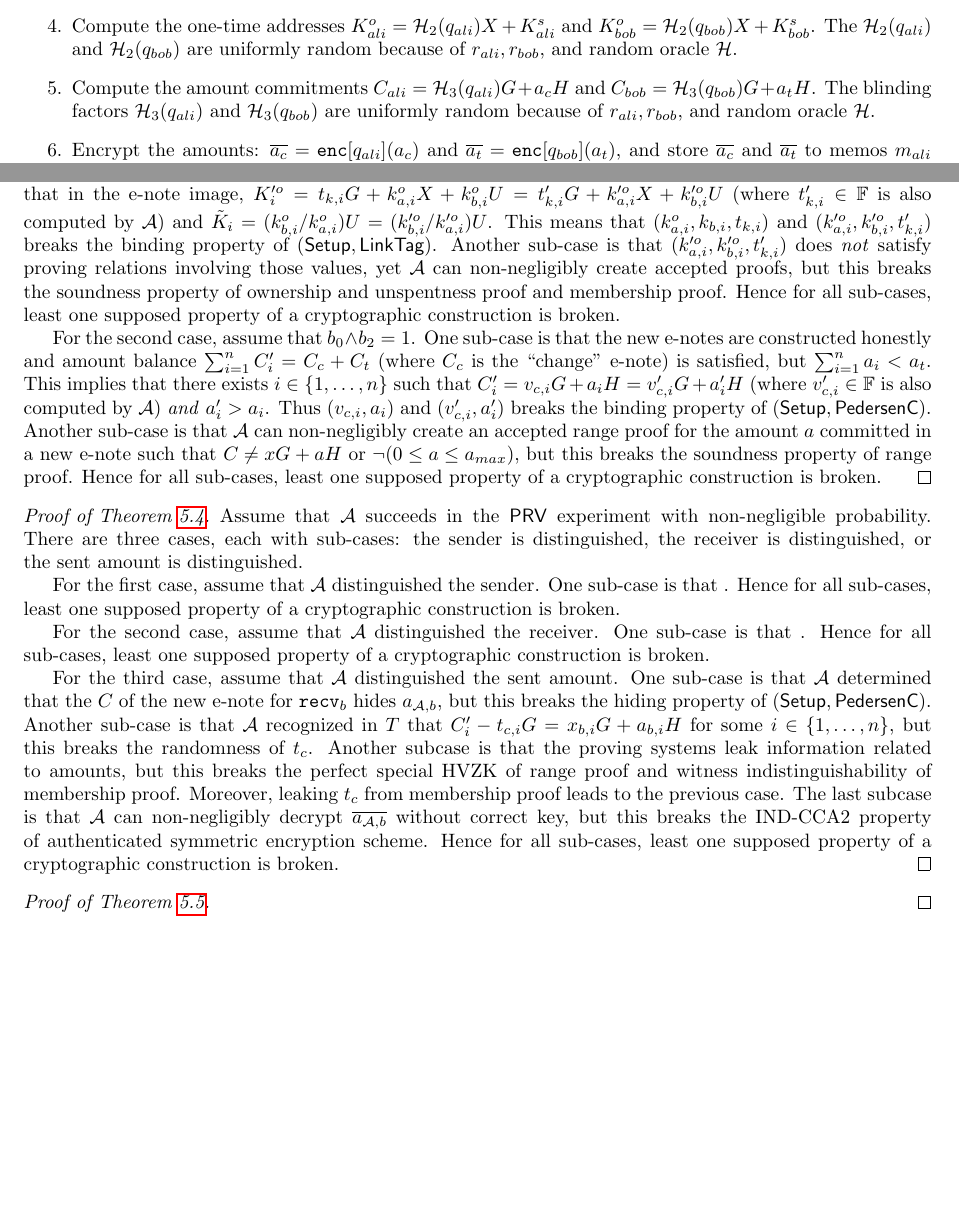
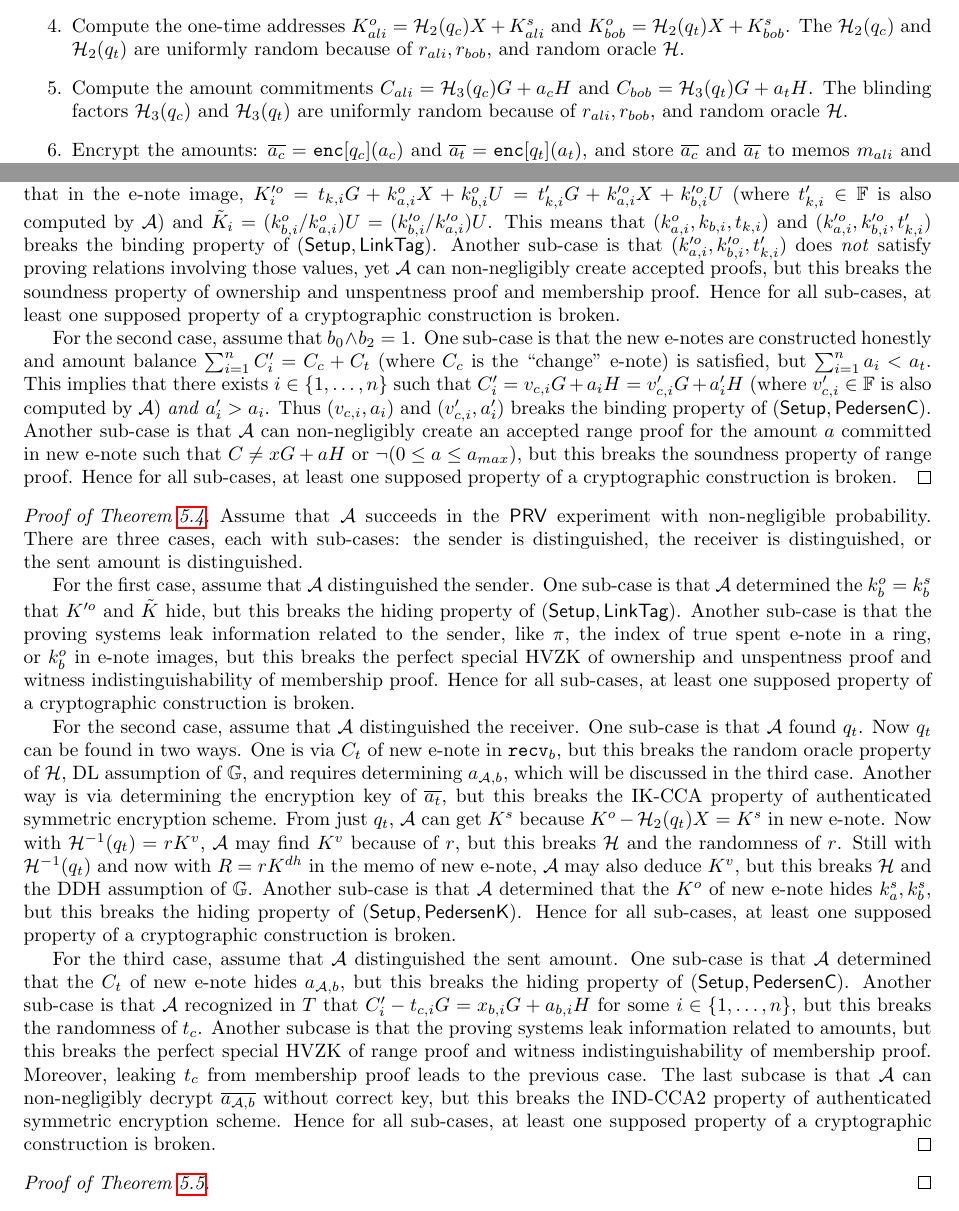
Before and after one commit to coinstudent2048/writeups, a LaTeX paper (seraphis.tex): two parts of pages 3 and 14 of 14, joined at a grey line, cut so that both start at the same text. Compiled offline with pdfLaTeX.

Commit message:
Update seraphis 22

```diff
--- a/seraphis.tex
+++ b/seraphis.tex
@@ -73,10 +73,10 @@ Suppose that Alice would send $a_t\in\mathbb{F}$ amount of funds to Bob. Alice o
 \begin{enumerate}
     \item Generate $r_{ali}, r_{bob}\xleftarrow{\$}\mathbb{F}$ and independent to each other.
     \item Compute $R_{ali} = r_{ali}K_{ali}^{dh}$ and $R_{bob} = r_{bob}K_{bob}^{dh}$, then store $R_{ali}$ and $R_{bob}$ to new (empty) memos $m_{ali}$ and $m_{bob}$, respectively. The name for $K^{dh}$ should now be clear.
-    \item Compute the sender-receiver shared secrets $q_{ali} = \mathcal{H}_1(r_{ali}K_{ali}^{v})$ and $q_{bob} = \mathcal{H}_1(r_{bob}K_{bob}^{v})$.
-    \item Compute the one-time addresses $K_{ali}^o = \mathcal{H}_2(q_{ali})X + K_{ali}^s$ and $K_{bob}^o = \mathcal{H}_2(q_{bob})X + K_{bob}^s$. The $\mathcal{H}_2(q_{ali})$ and $\mathcal{H}_2(q_{bob})$ are uniformly random because of $r_{ali}, r_{bob}$, and random oracle $\mathcal{H}$.
-    \item Compute the amount commitments $C_{ali} = \mathcal{H}_3(q_{ali})G + a_c H$ and $C_{bob} = \mathcal{H}_3(q_{bob})G + a_t H$. The blinding factors $\mathcal{H}_3(q_{ali})$ and $\mathcal{H}_3(q_{bob})$ are uniformly random because of $r_{ali}, r_{bob}$, and random oracle $\mathcal{H}$.
-    \item Encrypt the amounts: $\overline{a_c} = {\tt enc}[q_{ali}](a_c)$ and $\overline{a_t} = {\tt enc}[q_{bob}](a_t)$, and store $\overline{a_c}$ and $\overline{a_t}$ to memos $m_{ali}$ and $m_{bob}$, respectively.
+    \item Compute the sender-receiver shared secrets $q_c = \mathcal{H}_1(r_{ali}K_{ali}^{v})$ and $q_t = \mathcal{H}_1(r_{bob}K_{bob}^{v})$.
+    \item Compute the one-time addresses $K_{ali}^o = \mathcal{H}_2(q_c)X + K_{ali}^s$ and $K_{bob}^o = \mathcal{H}_2(q_t)X + K_{bob}^s$. The $\mathcal{H}_2(q_c)$ and $\mathcal{H}_2(q_t)$ are uniformly random because of $r_{ali}, r_{bob}$, and random oracle $\mathcal{H}$.
+    \item Compute the amount commitments $C_{ali} = \mathcal{H}_3(q_c)G + a_c H$ and $C_{bob} = \mathcal{H}_3(q_t)G + a_t H$. The blinding factors $\mathcal{H}_3(q_c)$ and $\mathcal{H}_3(q_t)$ are uniformly random because of $r_{ali}, r_{bob}$, and random oracle $\mathcal{H}$.
+    \item Encrypt the amounts: $\overline{a_c} = {\tt enc}[q_c](a_c)$ and $\overline{a_t} = {\tt enc}[q_t](a_t)$, and store $\overline{a_c}$ and $\overline{a_t}$ to memos $m_{ali}$ and $m_{bob}$, respectively.
 \end{enumerate}
 Alice now has two new e-notes: ${\tt enote}_{ali} = (C_{ali}, K_{ali}^o, m_{ali})$ and ${\tt enote}_{bob} = (C_{bob}, K_{bob}^o, m_{bob})$. These will then be stored to a new (empty) \textit{whole transaction} $T$. Other objects that will be stored to the whole transaction are from proving systems, which can be executed in \textit{any} order. Proving systems are discussed in the next subsections.
 
@@ -565,18 +565,18 @@ which gives the DL relationship between $G$ and $X$.
 \begin{proof}[Proof of Theorem \ref{thm-bal}]
 We prove by contraposition. Assume that $\mathcal{A}$ succeeds in the $\textsf{BAL}$ experiment with non-negligible probability. There are two cases as to \textit{why} $\mathcal{A}$ succeeded, each with sub-cases: $b_0 \wedge b_1 = 1$ or $b_0 \wedge b_2 = 1$.
 
-For the first case, assume that $b_0 \wedge b_1 = 1$. One sub-case is that there exists $i\in\{1,\ldots,n\}$ such that in the e-note image, $K_i'^o = t_{k,i} G + k_{a,i}^o X + k_{b,i}^o U = t'_{k,i} G + k_{a,i}'^o X + k_{b,i}'^o U$ (where $t'_{k,i}\in\mathbb{F}$ is also computed by $\mathcal{A}$) and $\tilde{K}_i = (k_{b,i}^o/k_{a,i}^o)U = (k_{b,i}'^o/k_{a,i}'^o)U$. This means that $(k_{a,i}^o, k_{b,i}, t_{k,i})$ and $( k_{a,i}'^o, k_{b,i}'^o, t'_{k,i})$ breaks the binding property of $(\textsf{Setup}, \textsf{LinkTag})$. Another sub-case is that $( k_{a,i}'^o, k_{b,i}'^o, t'_{k,i})$ does \textit{not} satisfy proving relations involving those values, yet $\mathcal{A}$ can non-negligibly create accepted proofs, but this breaks the soundness property of ownership and unspentness proof and membership proof. Hence for all sub-cases, least one supposed property of a cryptographic construction is broken.
+For the first case, assume that $b_0 \wedge b_1 = 1$. One sub-case is that there exists $i\in\{1,\ldots,n\}$ such that in the e-note image, $K_i'^o = t_{k,i} G + k_{a,i}^o X + k_{b,i}^o U = t'_{k,i} G + k_{a,i}'^o X + k_{b,i}'^o U$ (where $t'_{k,i}\in\mathbb{F}$ is also computed by $\mathcal{A}$) and $\tilde{K}_i = (k_{b,i}^o/k_{a,i}^o)U = (k_{b,i}'^o/k_{a,i}'^o)U$. This means that $(k_{a,i}^o, k_{b,i}, t_{k,i})$ and $( k_{a,i}'^o, k_{b,i}'^o, t'_{k,i})$ breaks the binding property of $(\textsf{Setup}, \textsf{LinkTag})$. Another sub-case is that $( k_{a,i}'^o, k_{b,i}'^o, t'_{k,i})$ does \textit{not} satisfy proving relations involving those values, yet $\mathcal{A}$ can non-negligibly create accepted proofs, but this breaks the soundness property of ownership and unspentness proof and membership proof. Hence for all sub-cases, at least one supposed property of a cryptographic construction is broken.
 
-For the second case, assume that $b_0 \wedge b_2 = 1$. One sub-case is that the new e-notes are constructed honestly and amount balance $\sum_{i=1}^n{C_i'}=C_c + C_t$ (where $C_c$ is the ``change'' e-note) is satisfied, but $\sum_{i=1}^n{a_i} < a_t$. This implies that there exists $i\in\{1,\ldots,n\}$ such that $C'_i = v_{c,i} G + a_i H = v'_{c,i} G + a'_i H$ (where $v'_{c,i}\in\mathbb{F}$ is also computed by $\mathcal{A}$) \textit{and} $a'_i > a_i$. Thus $( v_{c,i}, a_i)$ and $(v'_{c,i}, a'_i)$ breaks the binding property of $(\textsf{Setup}, \textsf{PedersenC})$. Another sub-case is that $\mathcal{A}$ can non-negligibly create an accepted range proof for the amount $a$ committed in a new e-note such that $C \ne x G + a H$ or $\neg (0 \le a \le a_{max})$, but this breaks the soundness property of range proof. Hence for all sub-cases, least one supposed property of a cryptographic construction is broken.
+For the second case, assume that $b_0 \wedge b_2 = 1$. One sub-case is that the new e-notes are constructed honestly and amount balance $\sum_{i=1}^n{C_i'}=C_c + C_t$ (where $C_c$ is the ``change'' e-note) is satisfied, but $\sum_{i=1}^n{a_i} < a_t$. This implies that there exists $i\in\{1,\ldots,n\}$ such that $C'_i = v_{c,i} G + a_i H = v'_{c,i} G + a'_i H$ (where $v'_{c,i}\in\mathbb{F}$ is also computed by $\mathcal{A}$) \textit{and} $a'_i > a_i$. Thus $( v_{c,i}, a_i)$ and $(v'_{c,i}, a'_i)$ breaks the binding property of $(\textsf{Setup}, \textsf{PedersenC})$. Another sub-case is that $\mathcal{A}$ can non-negligibly create an accepted range proof for the amount $a$ committed in new e-note such that $C \ne x G + a H$ or $\neg (0 \le a \le a_{max})$, but this breaks the soundness property of range proof. Hence for all sub-cases, at least one supposed property of a cryptographic construction is broken.
 \end{proof}
 \begin{proof}[Proof of Theorem \ref{thm-prv}]
 Assume that $\mathcal{A}$ succeeds in the $\textsf{PRV}$ experiment with non-negligible probability. There are three cases, each with sub-cases: the sender is distinguished, the receiver is distinguished, or the sent amount is distinguished.
 
-For the first case, assume that $\mathcal{A}$ distinguished the sender. One sub-case is that . Hence for all sub-cases, least one supposed property of a cryptographic construction is broken.
+For the first case, assume that $\mathcal{A}$ distinguished the sender. One sub-case is that $\mathcal{A}$ determined the $k_b^o = k_b^s$ that $K'^o$ and $\tilde{K}$ hide, but this breaks the hiding property of $(\textsf{Setup}, \textsf{LinkTag})$. Another sub-case is that the proving systems leak information related to the sender, like $\pi$, the index of true spent e-note in a ring, or $k_b^o$ in e-note images, but this breaks the perfect special HVZK of ownership and unspentness proof and witness indistinguishability of membership proof. Hence for all sub-cases, at least one supposed property of a cryptographic construction is broken.
 
-For the second case, assume that $\mathcal{A}$ distinguished the receiver. One sub-case is that . Hence for all sub-cases, least one supposed property of a cryptographic construction is broken.
+For the second case, assume that $\mathcal{A}$ distinguished the receiver. One sub-case is that $\mathcal{A}$ found $q_t$. Now $q_t$ can be found in two ways. One is via $C_t$ of new e-note in $\texttt{recv}_b$, but this breaks the random oracle property of  $\mathcal{H}$, DL assumption of $\mathbb{G}$, and requires determining $a_{\mathcal{A},b}$, which will be discussed in the third case. Another way is via determining the encryption key of $\overline{a_t}$, but this breaks the IK-CCA property of authenticated symmetric encryption scheme. From just $q_t$, $\mathcal{A}$ can get $K^s$ because $K^o - \mathcal{H}_2(q_t)X = K^s$ in new e-note. Now with $\mathcal{H}^{-1}(q_t) = r K^{v}$, $\mathcal{A}$ may find $K^v$ because of $r$, but this breaks $\mathcal{H}$ and the randomness of $r$. Still with $\mathcal{H}^{-1}(q_t)$ and now with $R = r K^{dh}$ in the memo of new e-note, $\mathcal{A}$ may also deduce $K^v$, but this breaks $\mathcal{H}$ and the DDH assumption of $\mathbb{G}$. Another sub-case is that $\mathcal{A}$ determined that the $K^o$ of new e-note hides $k_a^s, k_b^s$, but this breaks the hiding property of $(\textsf{Setup}, \textsf{PedersenK})$. Hence for all sub-cases, at least one supposed property of a cryptographic construction is broken.
 
-For the third case, assume that $\mathcal{A}$ distinguished the sent amount. One sub-case is that $\mathcal{A}$ determined that the $C$ of the new e-note for $\texttt{recv}_b$ hides $a_{\mathcal{A}, b}$, but this breaks the hiding property of $(\textsf{Setup}, \textsf{PedersenC})$. Another sub-case is that $\mathcal{A}$ recognized in $T$ that $C'_i - t_{c, i}G = x_{b,i}G + a_{b,i}H$ for some $i \in \{1, \ldots, n\}$, but this breaks the randomness of $t_c$. Another subcase is that the proving systems leak information related to amounts, but this breaks the perfect special HVZK of range proof and witness indistinguishability of membership proof. Moreover, leaking $t_c$ from membership proof leads to the previous case. The last subcase is that $\mathcal{A}$ can non-negligibly decrypt $\overline{a_{\mathcal{A},b}}$ without correct key, but this breaks the IND-CCA2 property of authenticated symmetric encryption scheme. Hence for all sub-cases, least one supposed property of a cryptographic construction is broken.
+For the third case, assume that $\mathcal{A}$ distinguished the sent amount. One sub-case is that $\mathcal{A}$ determined that the $C_t$ of new e-note hides $a_{\mathcal{A}, b}$, but this breaks the hiding property of $(\textsf{Setup}, \textsf{PedersenC})$. Another sub-case is that $\mathcal{A}$ recognized in $T$ that $C'_i - t_{c, i}G = x_{b,i}G + a_{b,i}H$ for some $i \in \{1, \ldots, n\}$, but this breaks the randomness of $t_c$. Another subcase is that the proving systems leak information related to amounts, but this breaks the perfect special HVZK of range proof and witness indistinguishability of membership proof. Moreover, leaking $t_c$ from membership proof leads to the previous case. The last subcase is that $\mathcal{A}$ can non-negligibly decrypt $\overline{a_{\mathcal{A},b}}$ without correct key, but this breaks the IND-CCA2 property of authenticated symmetric encryption scheme. Hence for all sub-cases, at least one supposed property of a cryptographic construction is broken.
 \end{proof}
 \begin{proof}[Proof of Theorem \ref{thm-nsland}]
 \end{proof}
```
Also changed, not shown: seraphis.pdf, seraphis.tex (6 more changed lines).
